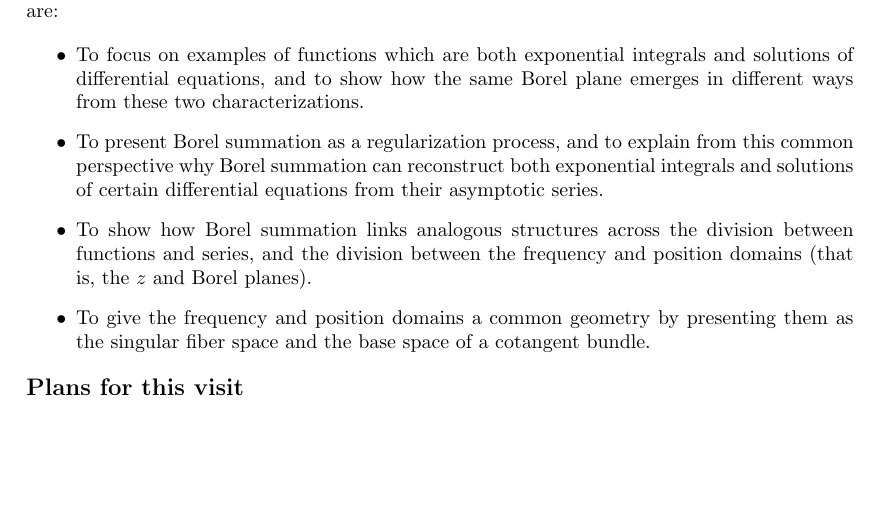
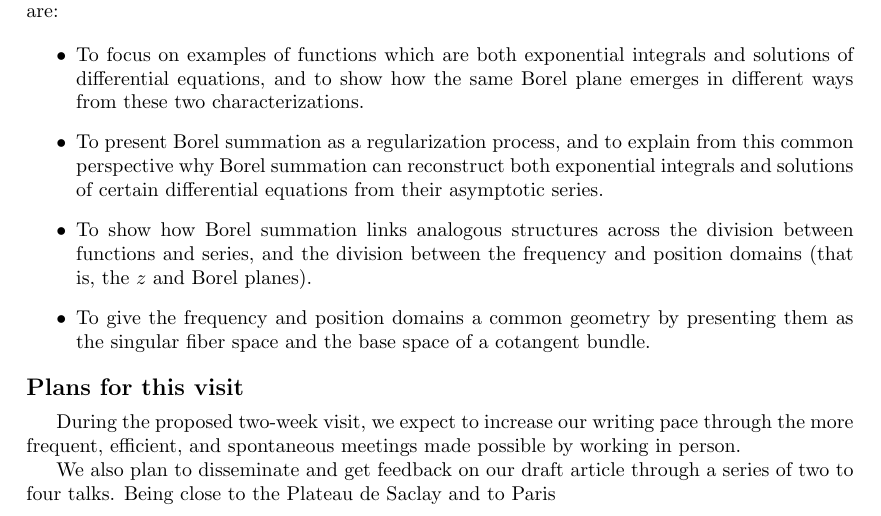
Before and after one commit to Vectornaut/airy-resurgence, a LaTeX document (project-description.tex): part of the page, cut so that both start at the same text, the shorter picture padded with empty space. Compiled offline with pdfLaTeX.

Commit message:
Add some plans for this visit (not used)

```diff
--- a/project-description.tex
+++ b/project-description.tex
@@ -25,7 +25,8 @@ Since then, we've been drafting an article---suitable for readers new to the fie
 \item To show how Borel summation links analogous structures across the division between functions and series, and the division between the frequency and position domains (that is, the $z$ and Borel planes).
 \item To give the frequency and position domains a common geometry by presenting them as the singular fiber space and the base space of a cotangent bundle.
 \end{itemize}
+\section*{Plans for this visit}
+During the proposed two-week visit, we expect to increase our writing pace through the more frequent, efficient, and spontaneous meetings made possible by working in person.
 
-\section*{Plans for this visit}
-
+We also plan to disseminate and get feedback on our draft article through a series of two to four talks. Being close to the Plateau de Saclay and to Paris
 \end{document}
```
Also changed, not shown: project-description.pdf.
